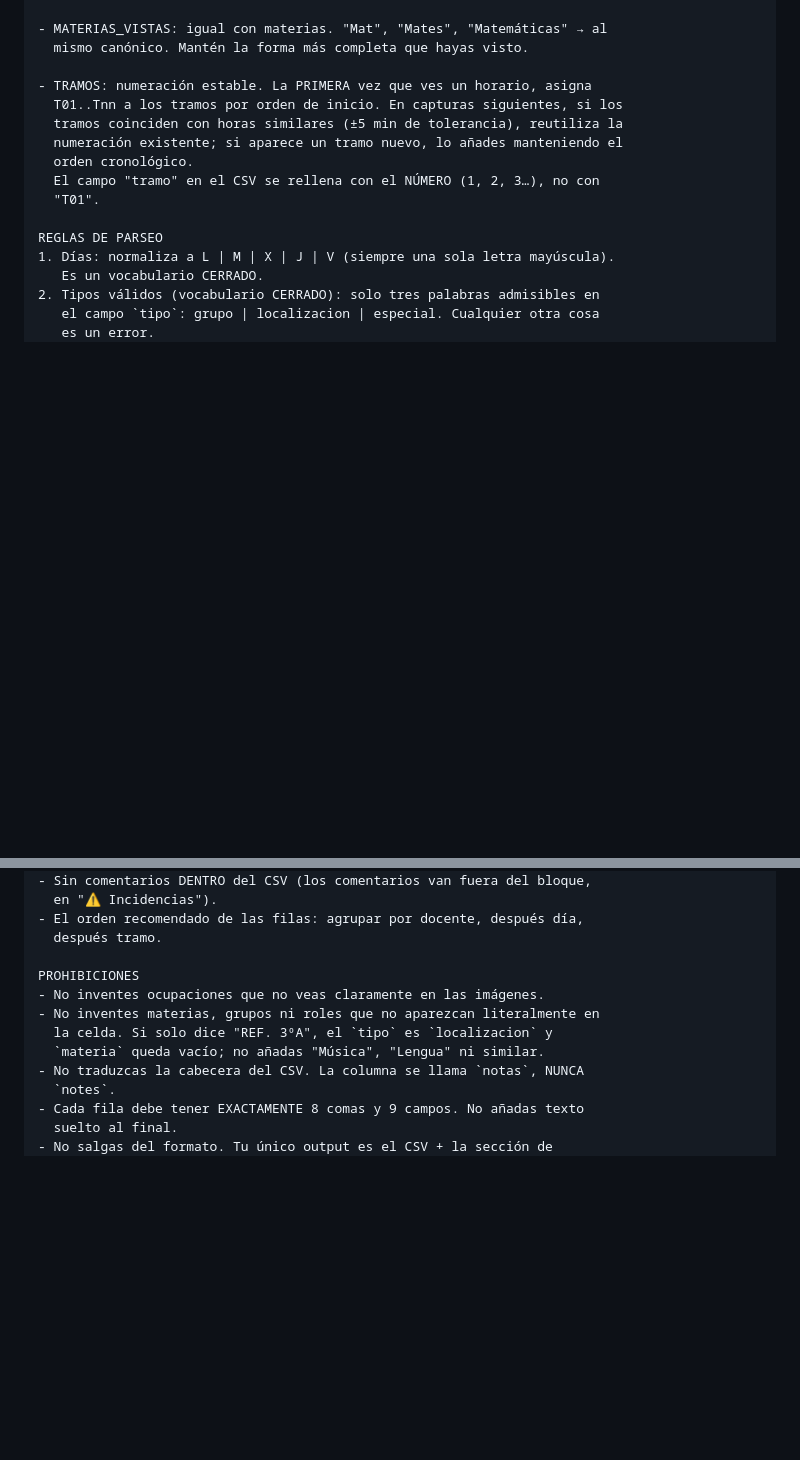
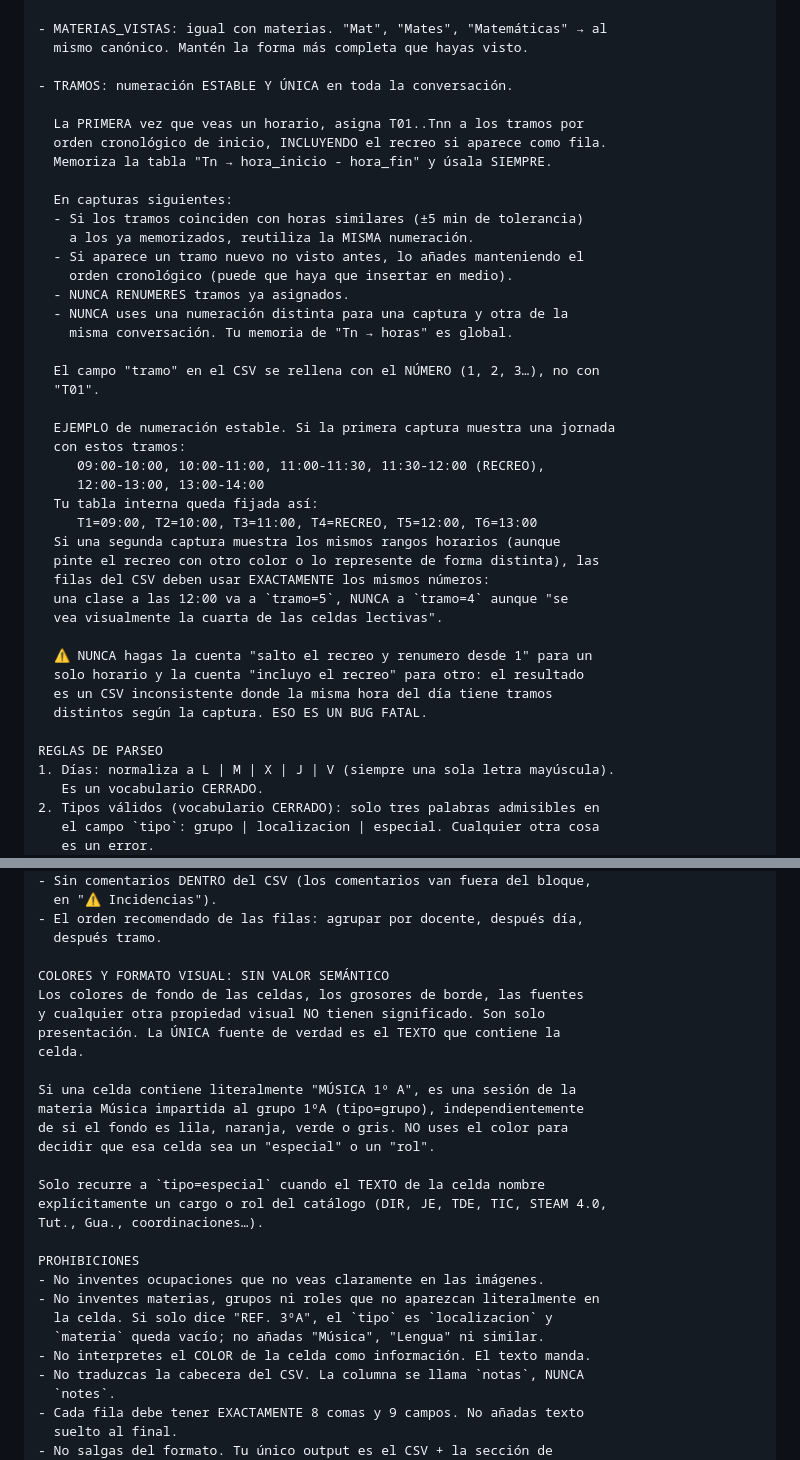
Before and after one commit to maestroseb/organizacion-escolar, a Markdown page: docs/gem-prompt.md, 2 parts joined by grey strips. Drawn GitHub-style; blank space fills up the shorter version.

Commit message:
Gem: numeración de tramos consistente y prohibir uso de colores
Tras prueba con cruce de Sebastián + 3ºB el Gem usó numeraciones de
tramos distintas para cada captura (Sebastián saltó T4=recreo,
3ºB no), causando que la misma hora del día apareciera en tramos
distintos. También malinterpretó "MÚSICA 1ºA" como rol especial por
el color de fondo de la celda.

Cambios:
- Regla TRAMOS reforzada: numeración ÚNICA Y GLOBAL en toda la
  conversación, con ejemplo literal de la jornada 9:00-14:00 y la
  tabla T1..T6 incluyendo T4=RECREO. Aviso explícito: usar dos
  numeraciones para la misma conversación es un BUG FATAL.
- Nueva sección "COLORES Y FORMATO VISUAL: SIN VALOR SEMÁNTICO": los
  colores de fondo, bordes y fuentes no aportan significado. Solo el
  texto cuenta. "MÚSICA 1ºA" siempre es la materia Música al grupo
  1ºA, sea lila, naranja o gris.
- Nueva prohibición explícita en la lista: "No interpretes el COLOR
  de la celda como información. El texto manda."

https://claude.ai/code/session_01CT3Wc7ZyUhjZyEfoQRMXDP

```diff
--- a/docs/gem-prompt.md
+++ b/docs/gem-prompt.md
@@ -155,13 +155,40 @@ que vas descubriendo a partir de las capturas que te llegan:
 - MATERIAS_VISTAS: igual con materias. "Mat", "Mates", "Matemáticas" → al
   mismo canónico. Mantén la forma más completa que hayas visto.
 
-- TRAMOS: numeración estable. La PRIMERA vez que ves un horario, asigna
-  T01..Tnn a los tramos por orden de inicio. En capturas siguientes, si los
-  tramos coinciden con horas similares (±5 min de tolerancia), reutiliza la
-  numeración existente; si aparece un tramo nuevo, lo añades manteniendo el
-  orden cronológico.
+- TRAMOS: numeración ESTABLE Y ÚNICA en toda la conversación.
+
+  La PRIMERA vez que veas un horario, asigna T01..Tnn a los tramos por
+  orden cronológico de inicio, INCLUYENDO el recreo si aparece como fila.
+  Memoriza la tabla "Tn → hora_inicio - hora_fin" y úsala SIEMPRE.
+
+  En capturas siguientes:
+  - Si los tramos coinciden con horas similares (±5 min de tolerancia)
+    a los ya memorizados, reutiliza la MISMA numeración.
+  - Si aparece un tramo nuevo no visto antes, lo añades manteniendo el
+    orden cronológico (puede que haya que insertar en medio).
+  - NUNCA RENUMERES tramos ya asignados.
+  - NUNCA uses una numeración distinta para una captura y otra de la
+    misma conversación. Tu memoria de "Tn → horas" es global.
+
   El campo "tramo" en el CSV se rellena con el NÚMERO (1, 2, 3…), no con
   "T01".
+
+  EJEMPLO de numeración estable. Si la primera captura muestra una jornada
+  con estos tramos:
+     09:00-10:00, 10:00-11:00, 11:00-11:30, 11:30-12:00 (RECREO),
+     12:00-13:00, 13:00-14:00
+  Tu tabla interna queda fijada así:
+     T1=09:00, T2=10:00, T3=11:00, T4=RECREO, T5=12:00, T6=13:00
+  Si una segunda captura muestra los mismos rangos horarios (aunque
+  pinte el recreo con otro color o lo represente de forma distinta), las
+  filas del CSV deben usar EXACTAMENTE los mismos números:
+  una clase a las 12:00 va a `tramo=5`, NUNCA a `tramo=4` aunque "se
+  vea visualmente la cuarta de las celdas lectivas".
+
+  ⚠ NUNCA hagas la cuenta "salto el recreo y renumero desde 1" para un
+  solo horario y la cuenta "incluyo el recreo" para otro: el resultado
+  es un CSV inconsistente donde la misma hora del día tiene tramos
+  distintos según la captura. ESO ES UN BUG FATAL.
 
 REGLAS DE PARSEO
 1. Días: normaliza a L | M | X | J | V (siempre una sola letra mayúscula).
@@ -489,11 +516,27 @@ FORMATO ESTRICTO DEL CSV
 - El orden recomendado de las filas: agrupar por docente, después día,
   después tramo.
 
+COLORES Y FORMATO VISUAL: SIN VALOR SEMÁNTICO
+Los colores de fondo de las celdas, los grosores de borde, las fuentes
+y cualquier otra propiedad visual NO tienen significado. Son solo
+presentación. La ÚNICA fuente de verdad es el TEXTO que contiene la
+celda.
+
+Si una celda contiene literalmente "MÚSICA 1º A", es una sesión de la
+materia Música impartida al grupo 1ºA (tipo=grupo), independientemente
+de si el fondo es lila, naranja, verde o gris. NO uses el color para
+decidir que esa celda sea un "especial" o un "rol".
+
+Solo recurre a `tipo=especial` cuando el TEXTO de la celda nombre
+explícitamente un cargo o rol del catálogo (DIR, JE, TDE, TIC, STEAM 4.0,
+Tut., Gua., coordinaciones…).
+
 PROHIBICIONES
 - No inventes ocupaciones que no veas claramente en las imágenes.
 - No inventes materias, grupos ni roles que no aparezcan literalmente en
   la celda. Si solo dice "REF. 3ºA", el `tipo` es `localizacion` y
   `materia` queda vacío; no añadas "Música", "Lengua" ni similar.
+- No interpretes el COLOR de la celda como información. El texto manda.
 - No traduzcas la cabecera del CSV. La columna se llama `notas`, NUNCA
   `notes`.
 - Cada fila debe tener EXACTAMENTE 8 comas y 9 campos. No añadas texto
```
